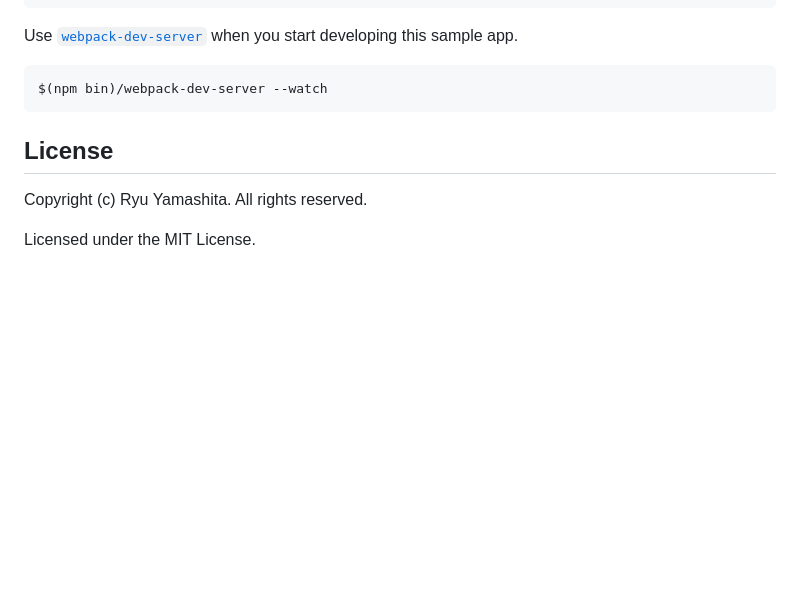
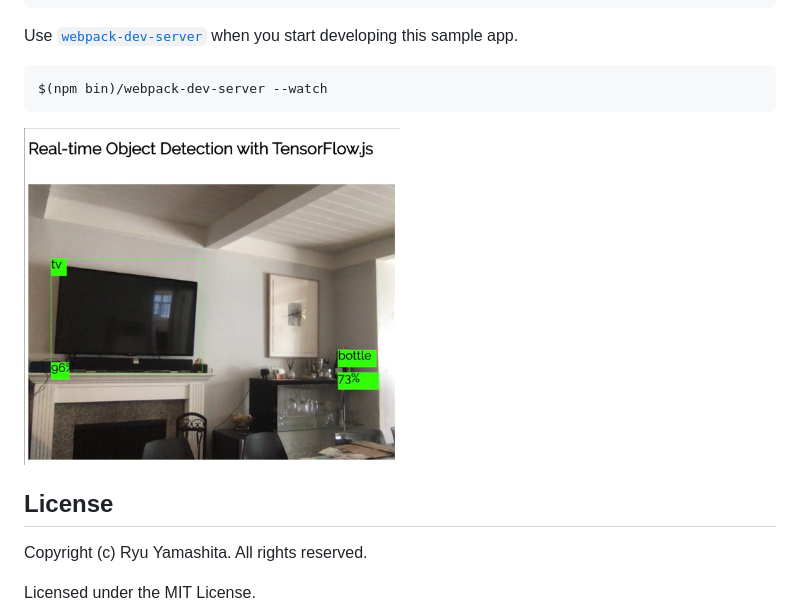
Before and after one commit to yamaryu0508/vscode-dev-containers, a Markdown page: tensorflow/README.md, the part around the change. GitHub-like rendering; pictures changed too: tensorflow/images/real-time-object-detection.jpg (added); blank space fills up the shorter version.

Commit message:
Add image file for sample-app-es6

````diff
--- a/tensorflow/README.md
+++ b/tensorflow/README.md
@@ -105,6 +105,8 @@ Use [`webpack-dev-server`](https://webpack.js.org/configuration/dev-server/) whe
 $(npm bin)/webpack-dev-server --watch
 ```
 
+<img src="./images/real-time-object-detection.jpg" width="50%">
+
 ## License
 
 Copyright (c) Ryu Yamashita. All rights reserved.
````
